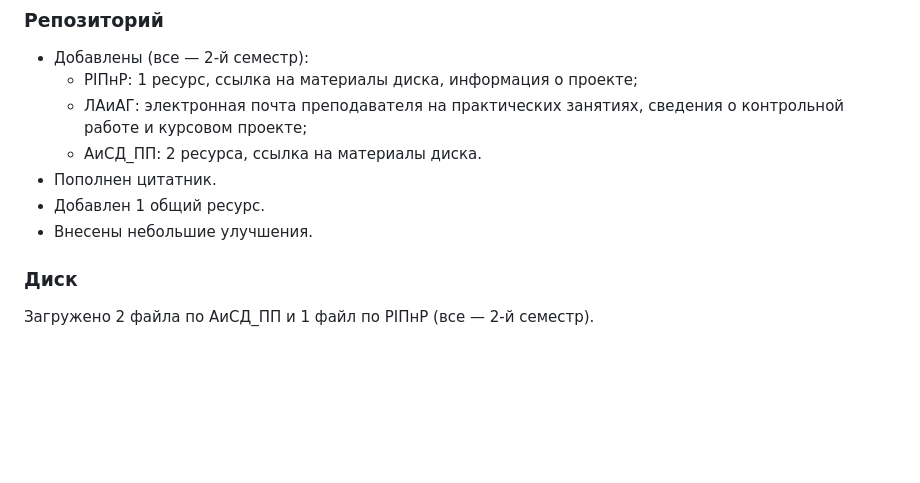
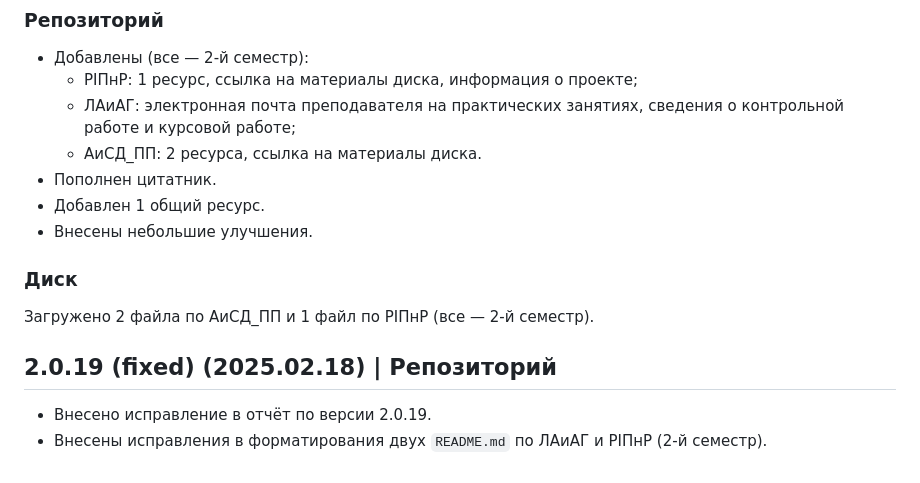
Before and after one commit to iannsgirdye/mai_library, a Markdown page: about/versions.md, the part around the change. Drawn GitHub-style; blank space fills up the shorter version.

```diff
--- a/about/versions.md
+++ b/about/versions.md
@@ -457,7 +457,7 @@
 ### Репозиторий
 - Добавлены (все — 2-й семестр):
     - РIПнP: 1 ресурс, ссылка на материалы диска, информация о проекте;
-    - ЛАиАГ: электронная почта преподавателя на практических занятиях, сведения о контрольной работе и курсовом проекте;
+    - ЛАиАГ: электронная почта преподавателя на практических занятиях, сведения о контрольной работе и курсовой работе;
     - АиСД_ПП: 2 ресурса, ссылка на материалы диска.
 - Пополнен цитатник.
 - Добавлен 1 общий ресурс.
@@ -465,3 +465,8 @@
 
 ### Диск
 Загружено 2 файла по АиСД_ПП и 1 файл по РIПнP (все — 2-й семестр).
+
+
+## 2.0.19 (fixed) (2025.02.18) | Репозиторий
+- Внесено исправление в отчёт по версии 2.0.19.
+- Внесены исправления в форматирования двух `README.md` по ЛАиАГ и РIПнP (2-й семестр).
```
Also changed, not shown: 2 other files.
